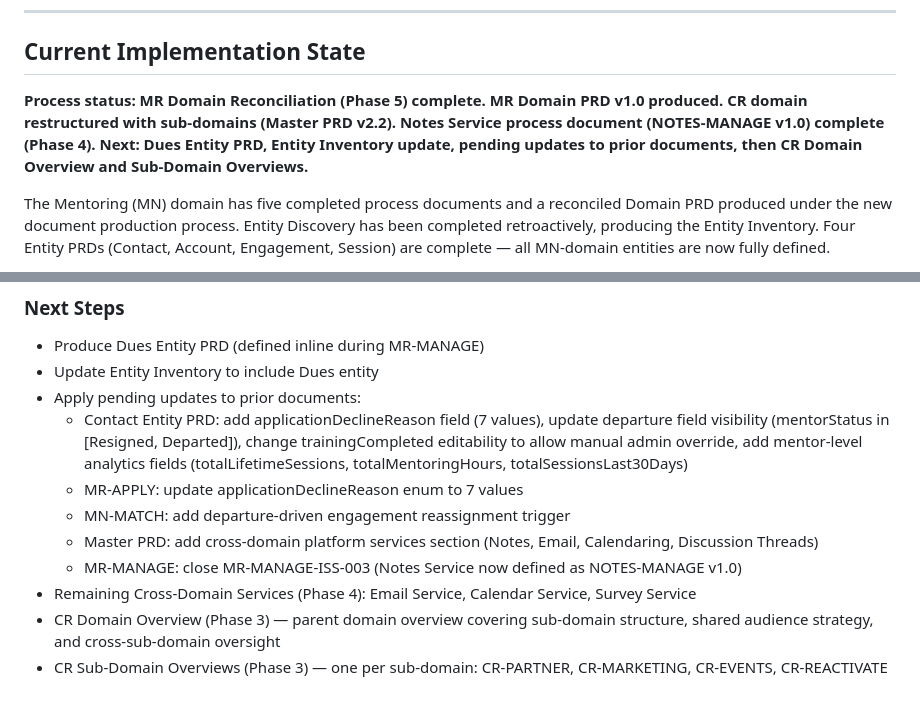
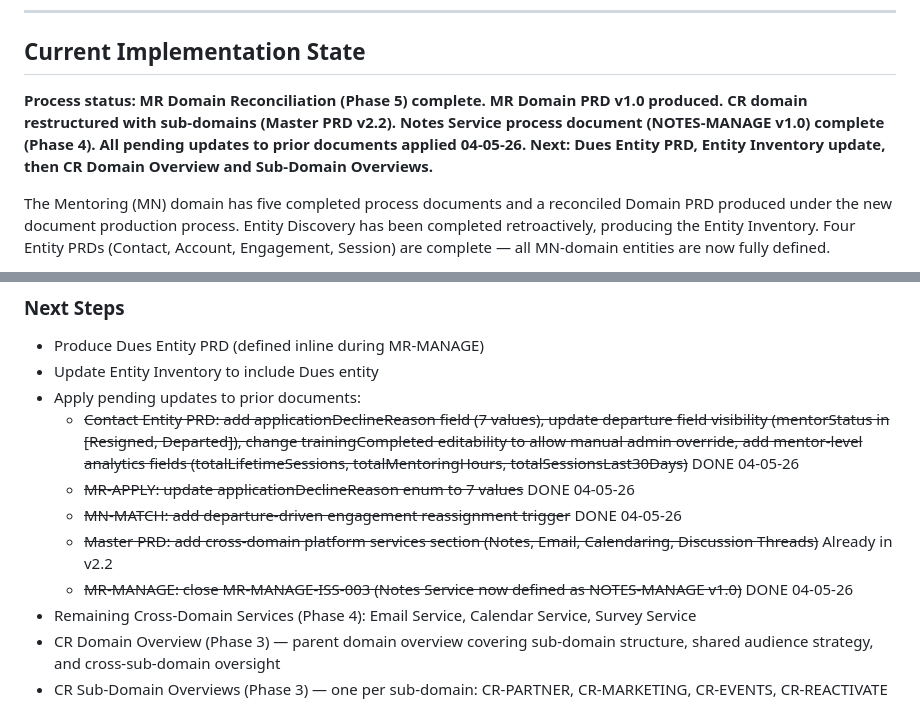
Before and after one commit to dbower44022/ClevelandBusinessMentoring, a Markdown page: CLAUDE.md, 2 parts joined by grey strips. GitHub-like rendering.

Commit message:
Update CLAUDE.md: all pending updates applied
Contact Entity PRD updated (applicationDeclineReason, departure visibility,
trainingCompleted editability, analytics fields). MR-APPLY enum updated.
MN-MATCH departure trigger added. MR-MANAGE ISS-003 closed.

```diff
--- a/CLAUDE.md
+++ b/CLAUDE.md
@@ -38,7 +38,7 @@ Northeast Ohio.
 
 ## Current Implementation State
 
-**Process status: MR Domain Reconciliation (Phase 5) complete. MR Domain PRD v1.0 produced. CR domain restructured with sub-domains (Master PRD v2.2). Notes Service process document (NOTES-MANAGE v1.0) complete (Phase 4). Next: Dues Entity PRD, Entity Inventory update, pending updates to prior documents, then CR Domain Overview and Sub-Domain Overviews.**
+**Process status: MR Domain Reconciliation (Phase 5) complete. MR Domain PRD v1.0 produced. CR domain restructured with sub-domains (Master PRD v2.2). Notes Service process document (NOTES-MANAGE v1.0) complete (Phase 4). All pending updates to prior documents applied 04-05-26. Next: Dues Entity PRD, Entity Inventory update, then CR Domain Overview and Sub-Domain Overviews.**
 
 The Mentoring (MN) domain has five completed process documents and a
 reconciled Domain PRD produced under the new document production
@@ -222,11 +222,11 @@ source material only — never reference them as current requirements.
 - Produce Dues Entity PRD (defined inline during MR-MANAGE)
 - Update Entity Inventory to include Dues entity
 - Apply pending updates to prior documents:
-  - Contact Entity PRD: add applicationDeclineReason field (7 values), update departure field visibility (mentorStatus in [Resigned, Departed]), change trainingCompleted editability to allow manual admin override, add mentor-level analytics fields (totalLifetimeSessions, totalMentoringHours, totalSessionsLast30Days)
-  - MR-APPLY: update applicationDeclineReason enum to 7 values
-  - MN-MATCH: add departure-driven engagement reassignment trigger
-  - Master PRD: add cross-domain platform services section (Notes, Email, Calendaring, Discussion Threads)
-  - MR-MANAGE: close MR-MANAGE-ISS-003 (Notes Service now defined as NOTES-MANAGE v1.0)
+  - ~~Contact Entity PRD: add applicationDeclineReason field (7 values), update departure field visibility (mentorStatus in [Resigned, Departed]), change trainingCompleted editability to allow manual admin override, add mentor-level analytics fields (totalLifetimeSessions, totalMentoringHours, totalSessionsLast30Days)~~ DONE 04-05-26
+  - ~~MR-APPLY: update applicationDeclineReason enum to 7 values~~ DONE 04-05-26
+  - ~~MN-MATCH: add departure-driven engagement reassignment trigger~~ DONE 04-05-26
+  - ~~Master PRD: add cross-domain platform services section (Notes, Email, Calendaring, Discussion Threads)~~ Already in v2.2
+  - ~~MR-MANAGE: close MR-MANAGE-ISS-003 (Notes Service now defined as NOTES-MANAGE v1.0)~~ DONE 04-05-26
 - Remaining Cross-Domain Services (Phase 4): Email Service, Calendar Service, Survey Service
 - CR Domain Overview (Phase 3) — parent domain overview covering sub-domain structure, shared audience strategy, and cross-sub-domain oversight
 - CR Sub-Domain Overviews (Phase 3) — one per sub-domain: CR-PARTNER, CR-MARKETING, CR-EVENTS, CR-REACTIVATE
```
